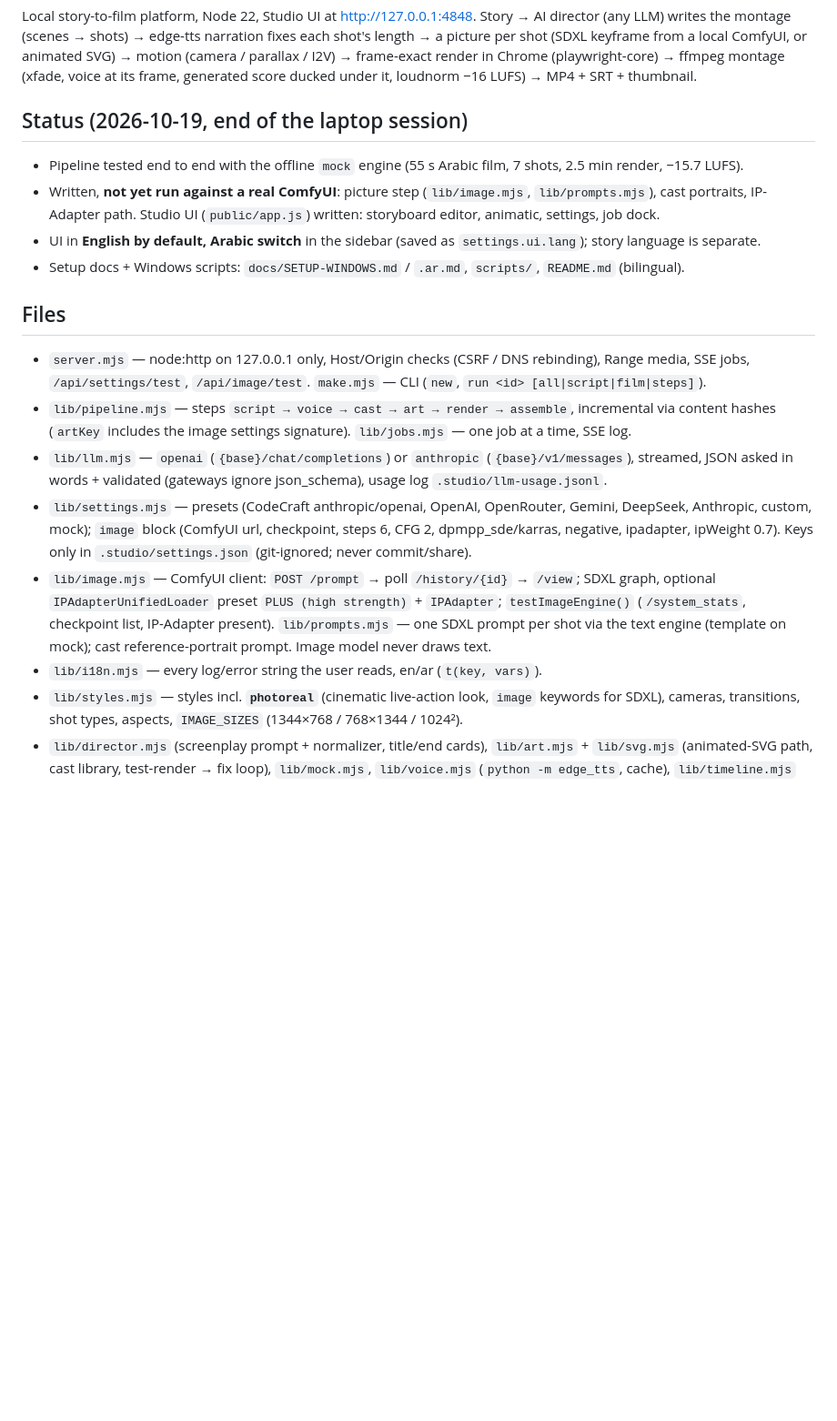
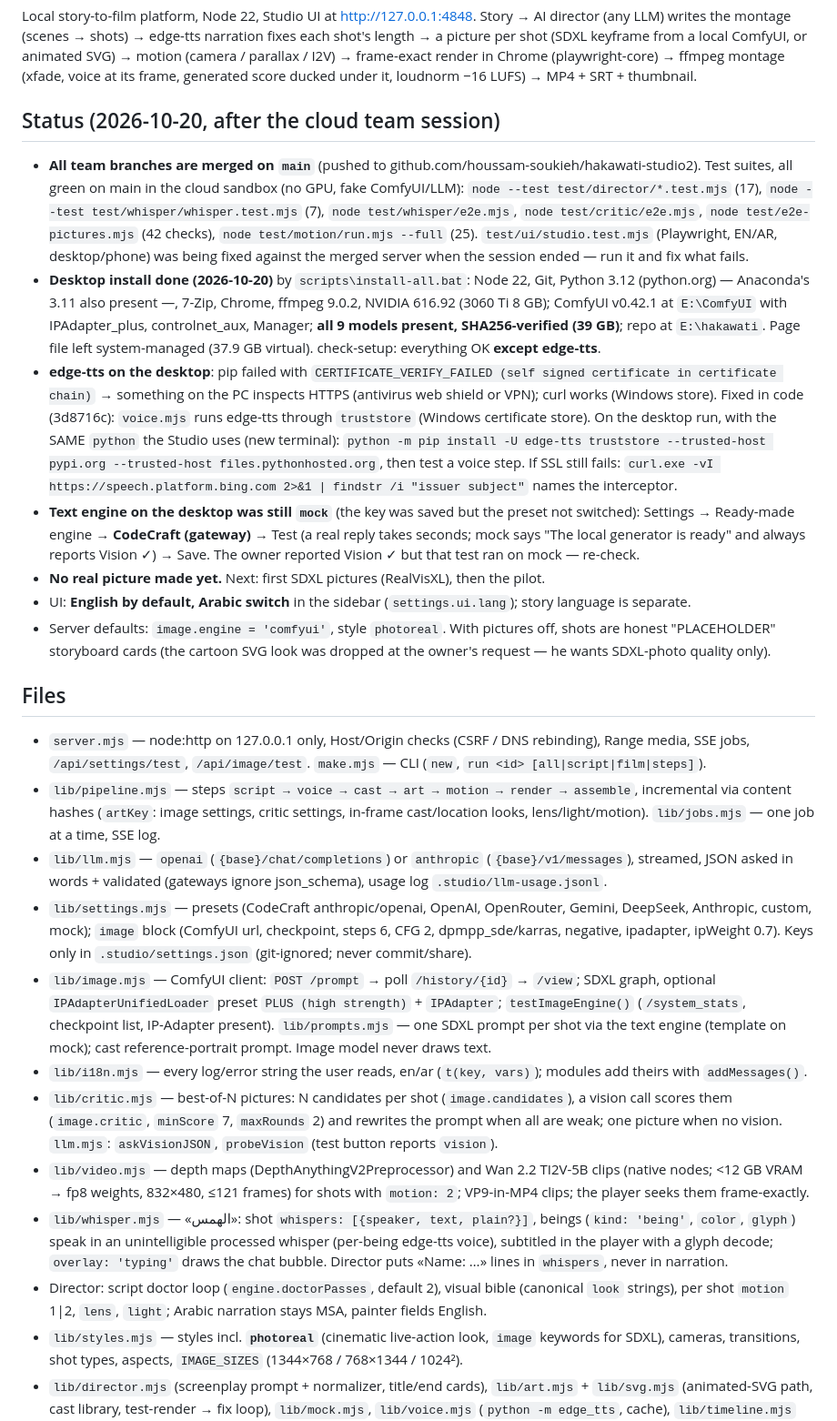
Before and after one commit to houssam-soukieh/hakawati-studio2, a Markdown page: CLAUDE.md, the part around one of its changes. Shown at 91% size. Drawn GitHub-style; blank space fills up the shorter version.

Commit message:
CLAUDE.md: current state after the team session and the desktop install
Co-Authored-By: Claude Opus 5.5 <noreply@anthropic.com>
Claude-Session: https://claude.ai/code/session_0168VRNgUj8LDA9XreHLWoGi

```diff
--- a/CLAUDE.md
+++ b/CLAUDE.md
@@ -14,18 +14,35 @@ montage (scenes → shots) → edge-tts narration fixes each shot's length → a
 local ComfyUI, or animated SVG) → motion (camera / parallax / I2V) → frame-exact render in Chrome (playwright-core)
 → ffmpeg montage (xfade, voice at its frame, generated score ducked under it, loudnorm −16 LUFS) → MP4 + SRT + thumbnail.
 
-## Status (2026-10-19, end of the laptop session)
-- Pipeline tested end to end with the offline `mock` engine (55 s Arabic film, 7 shots, 2.5 min render, −15.7 LUFS).
-- Written, **not yet run against a real ComfyUI**: picture step (`lib/image.mjs`, `lib/prompts.mjs`), cast portraits,
-  IP-Adapter path. Studio UI (`public/app.js`) written: storyboard editor, animatic, settings, job dock.
-- UI in **English by default, Arabic switch** in the sidebar (saved as `settings.ui.lang`); story language is separate.
-- Setup docs + Windows scripts: `docs/SETUP-WINDOWS.md` / `.ar.md`, `scripts/`, `README.md` (bilingual).
+## Status (2026-10-20, after the cloud team session)
+- **All team branches are merged on `main`** (pushed to github.com/houssam-soukieh/hakawati-studio2). Test suites, all
+  green on main in the cloud sandbox (no GPU, fake ComfyUI/LLM): `node --test test/director/*.test.mjs` (17),
+  `node --test test/whisper/whisper.test.mjs` (7), `node test/whisper/e2e.mjs`, `node test/critic/e2e.mjs`,
+  `node test/e2e-pictures.mjs` (42 checks), `node test/motion/run.mjs --full` (25). `test/ui/studio.test.mjs` (Playwright,
+  EN/AR, desktop/phone) was being fixed against the merged server when the session ended — run it and fix what fails.
+- **Desktop install done (2026-10-20)** by `scripts\install-all.bat`: Node 22, Git, Python 3.12 (python.org) — Anaconda's
+  3.11 also present —, 7-Zip, Chrome, ffmpeg 9.0.2, NVIDIA 616.92 (3060 Ti 8 GB); ComfyUI v0.42.1 at `E:\ComfyUI` with
+  IPAdapter_plus, controlnet_aux, Manager; **all 9 models present, SHA256-verified (39 GB)**; repo at `E:\hakawati`.
+  Page file left system-managed (37.9 GB virtual). check-setup: everything OK **except edge-tts**.
+- **edge-tts on the desktop**: pip failed with `CERTIFICATE_VERIFY_FAILED (self signed certificate in certificate chain)`
+  → something on the PC inspects HTTPS (antivirus web shield or VPN); curl works (Windows store). Fixed in code
+  (3d8716c): `voice.mjs` runs edge-tts through `truststore` (Windows certificate store). On the desktop run, with the
+  SAME `python` the Studio uses (new terminal): `python -m pip install -U edge-tts truststore --trusted-host pypi.org
+  --trusted-host files.pythonhosted.org`, then test a voice step. If SSL still fails: `curl.exe -vI
+  https://speech.platform.bing.com 2>&1 | findstr /i "issuer subject"` names the interceptor.
+- **Text engine on the desktop was still `mock`** (the key was saved but the preset not switched): Settings → Ready-made
+  engine → **CodeCraft (gateway)** → Test (a real reply takes seconds; mock says "The local generator is ready" and
+  always reports Vision ✓) → Save. The owner reported Vision ✓ but that test ran on mock — re-check.
+- **No real picture made yet.** Next: first SDXL pictures (RealVisXL), then the pilot.
+- UI: **English by default, Arabic switch** in the sidebar (`settings.ui.lang`); story language is separate.
+- Server defaults: `image.engine = 'comfyui'`, style `photoreal`. With pictures off, shots are honest "PLACEHOLDER"
+  storyboard cards (the cartoon SVG look was dropped at the owner's request — he wants SDXL-photo quality only).
 
 ## Files
 - `server.mjs` — node:http on 127.0.0.1 only, Host/Origin checks (CSRF / DNS rebinding), Range media, SSE jobs,
   `/api/settings/test`, `/api/image/test`. `make.mjs` — CLI (`new`, `run <id> [all|script|film|steps]`).
-- `lib/pipeline.mjs` — steps `script → voice → cast → art → render → assemble`, incremental via content hashes
-  (`artKey` includes the image settings signature). `lib/jobs.mjs` — one job at a time, SSE log.
+- `lib/pipeline.mjs` — steps `script → voice → cast → art → motion → render → assemble`, incremental via content
+  hashes (`artKey`: image settings, critic settings, in-frame cast/location looks, lens/light/motion). `lib/jobs.mjs` — one job at a time, SSE log.
 - `lib/llm.mjs` — `openai` (`{base}/chat/completions`) or `anthropic` (`{base}/v1/messages`), streamed, JSON asked
   in words + validated (gateways ignore json_schema), usage log `.studio/llm-usage.jsonl`.
 - `lib/settings.mjs` — presets (CodeCraft anthropic/openai, OpenAI, OpenRouter, Gemini, DeepSeek, Anthropic, custom,
@@ -35,7 +52,17 @@ local ComfyUI, or animated SVG) → motion (camera / parallax / I2V) → frame-e
   `IPAdapterUnifiedLoader` preset `PLUS (high strength)` + `IPAdapter`; `testImageEngine()` (`/system_stats`,
   checkpoint list, IP-Adapter present). `lib/prompts.mjs` — one SDXL prompt per shot via the text engine (template on
   mock); cast reference-portrait prompt. Image model never draws text.
-- `lib/i18n.mjs` — every log/error string the user reads, en/ar (`t(key, vars)`).
+- `lib/i18n.mjs` — every log/error string the user reads, en/ar (`t(key, vars)`); modules add theirs with `addMessages()`.
+- `lib/critic.mjs` — best-of-N pictures: N candidates per shot (`image.candidates`), a vision call scores them
+  (`image.critic`, `minScore` 7, `maxRounds` 2) and rewrites the prompt when all are weak; one picture when no vision.
+  `llm.mjs`: `askVisionJSON`, `probeVision` (test button reports `vision`).
+- `lib/video.mjs` — depth maps (DepthAnythingV2Preprocessor) and Wan 2.2 TI2V-5B clips (native nodes; <12 GB VRAM →
+  fp8 weights, 832×480, ≤121 frames) for shots with `motion: 2`; VP9-in-MP4 clips; the player seeks them frame-exactly.
+- `lib/whisper.mjs` — «الهمس»: shot `whispers: [{speaker, text, plain?}]`, beings (`kind: 'being'`, `color`, `glyph`)
+  speak in an unintelligible processed whisper (per-being edge-tts voice), subtitled in the player with a glyph decode;
+  `overlay: 'typing'` draws the chat bubble. Director puts «Name: …» lines in `whispers`, never in narration.
+- Director: script doctor loop (`engine.doctorPasses`, default 2), visual bible (canonical `look` strings), per shot
+  `motion` 1|2, `lens`, `light`; Arabic narration stays MSA, painter fields English.
 - `lib/styles.mjs` — styles incl. **`photoreal`** (cinematic live-action look, `image` keywords for SDXL), cameras,
   transitions, shot types, aspects, `IMAGE_SIZES` (1344×768 / 768×1344 / 1024²).
 - `lib/director.mjs` (screenplay prompt + normalizer, title/end cards), `lib/art.mjs` + `lib/svg.mjs` (animated-SVG
```
Also changed, not shown: other parts of CLAUDE.md (+15 -16 lines).
